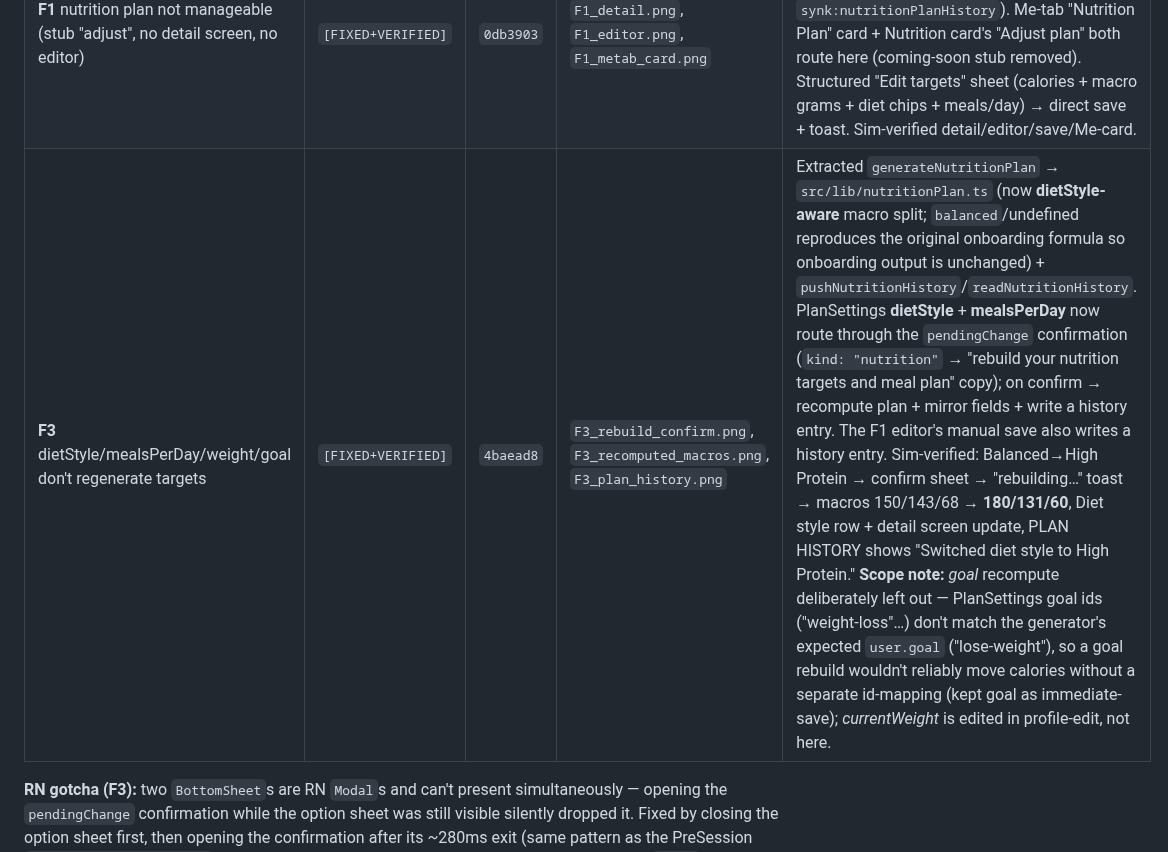
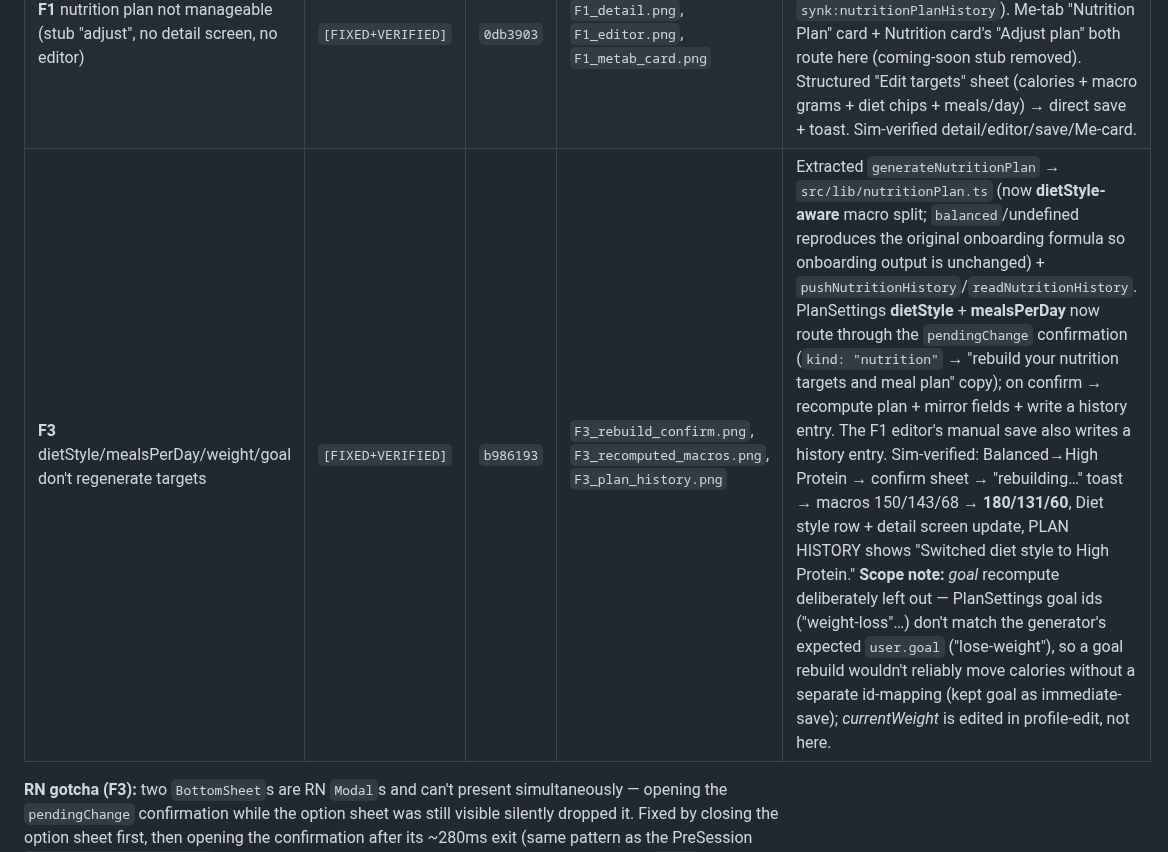
Before and after one commit to abdullahosmann/synk-mobile, a Markdown page: FIX_LOG.md, the part around the change. Drawn GitHub-style.

```diff
--- a/FIX_LOG.md
+++ b/FIX_LOG.md
@@ -31,6 +31,6 @@ Implementation order **F2 → F1 → F3**, one commit per finding.
 |------|--------|--------|------------|-------|
 | **F2** "Use this plan today" was toast-only no-op | `[FIXED+VERIFIED]` | `eec762b` | `F2_plan_logged.png`, `F2_dup_guard.png` | Logs `nutritionPlan.suggestedMeals` (per `mealStructure`) into the active day via a batch logger, mapping label→slot id against `MEAL_SLOTS`, marking `isCoachSuggested`. Sim: tap → "Added 3 meals" + Oats&Protein/Chicken&Rice/Salmon appear; re-tap → "already added" (dup guard). |
 | **F1** nutrition plan not manageable (stub "adjust", no detail screen, no editor) | `[FIXED+VERIFIED]` | `0db3903` | `F1_detail.png`, `F1_editor.png`, `F1_metab_card.png` | New `app/nutrition-plan.tsx` (coach summary, 2×2 metadata grid, macro split, meal-structure list, plan-history fed by `synk:nutritionPlanHistory`). Me-tab "Nutrition Plan" card + Nutrition card's "Adjust plan" both route here (coming-soon stub removed). Structured "Edit targets" sheet (calories + macro grams + diet chips + meals/day) → direct save + toast. Sim-verified detail/editor/save/Me-card. |
-| **F3** dietStyle/mealsPerDay/weight/goal don't regenerate targets | `[FIXED+VERIFIED]` | `4baead8` | `F3_rebuild_confirm.png`, `F3_recomputed_macros.png`, `F3_plan_history.png` | Extracted `generateNutritionPlan` → `src/lib/nutritionPlan.ts` (now **dietStyle-aware** macro split; `balanced`/undefined reproduces the original onboarding formula so onboarding output is unchanged) + `pushNutritionHistory`/`readNutritionHistory`. PlanSettings **dietStyle** + **mealsPerDay** now route through the `pendingChange` confirmation (`kind: "nutrition"` → "rebuild your nutrition targets and meal plan" copy); on confirm → recompute plan + mirror fields + write a history entry. The F1 editor's manual save also writes a history entry. Sim-verified: Balanced→High Protein → confirm sheet → "rebuilding…" toast → macros 150/143/68 → **180/131/60**, Diet style row + detail screen update, PLAN HISTORY shows "Switched diet style to High Protein." **Scope note:** *goal* recompute deliberately left out — PlanSettings goal ids ("weight-loss"…) don't match the generator's expected `user.goal` ("lose-weight"), so a goal rebuild wouldn't reliably move calories without a separate id-mapping (kept goal as immediate-save); *currentWeight* is edited in profile-edit, not here. |
+| **F3** dietStyle/mealsPerDay/weight/goal don't regenerate targets | `[FIXED+VERIFIED]` | `b986193` | `F3_rebuild_confirm.png`, `F3_recomputed_macros.png`, `F3_plan_history.png` | Extracted `generateNutritionPlan` → `src/lib/nutritionPlan.ts` (now **dietStyle-aware** macro split; `balanced`/undefined reproduces the original onboarding formula so onboarding output is unchanged) + `pushNutritionHistory`/`readNutritionHistory`. PlanSettings **dietStyle** + **mealsPerDay** now route through the `pendingChange` confirmation (`kind: "nutrition"` → "rebuild your nutrition targets and meal plan" copy); on confirm → recompute plan + mirror fields + write a history entry. The F1 editor's manual save also writes a history entry. Sim-verified: Balanced→High Protein → confirm sheet → "rebuilding…" toast → macros 150/143/68 → **180/131/60**, Diet style row + detail screen update, PLAN HISTORY shows "Switched diet style to High Protein." **Scope note:** *goal* recompute deliberately left out — PlanSettings goal ids ("weight-loss"…) don't match the generator's expected `user.goal` ("lose-weight"), so a goal rebuild wouldn't reliably move calories without a separate id-mapping (kept goal as immediate-save); *currentWeight* is edited in profile-edit, not here. |
 
 **RN gotcha (F3):** two `BottomSheet`s are RN `Modal`s and can't present simultaneously — opening the `pendingChange` confirmation while the option sheet was still visible silently dropped it. Fixed by closing the option sheet first, then opening the confirmation after its ~280ms exit (same pattern as the PreSession `RoutineReplacementSheet` fix). The existing workout dangerous-field handlers use the in-`apply` close and were never tap-verified — they likely share this latent issue; left untouched this pass (out of scope).
```
Also changed, not shown: RESUME.md (+8 -1 lines).
